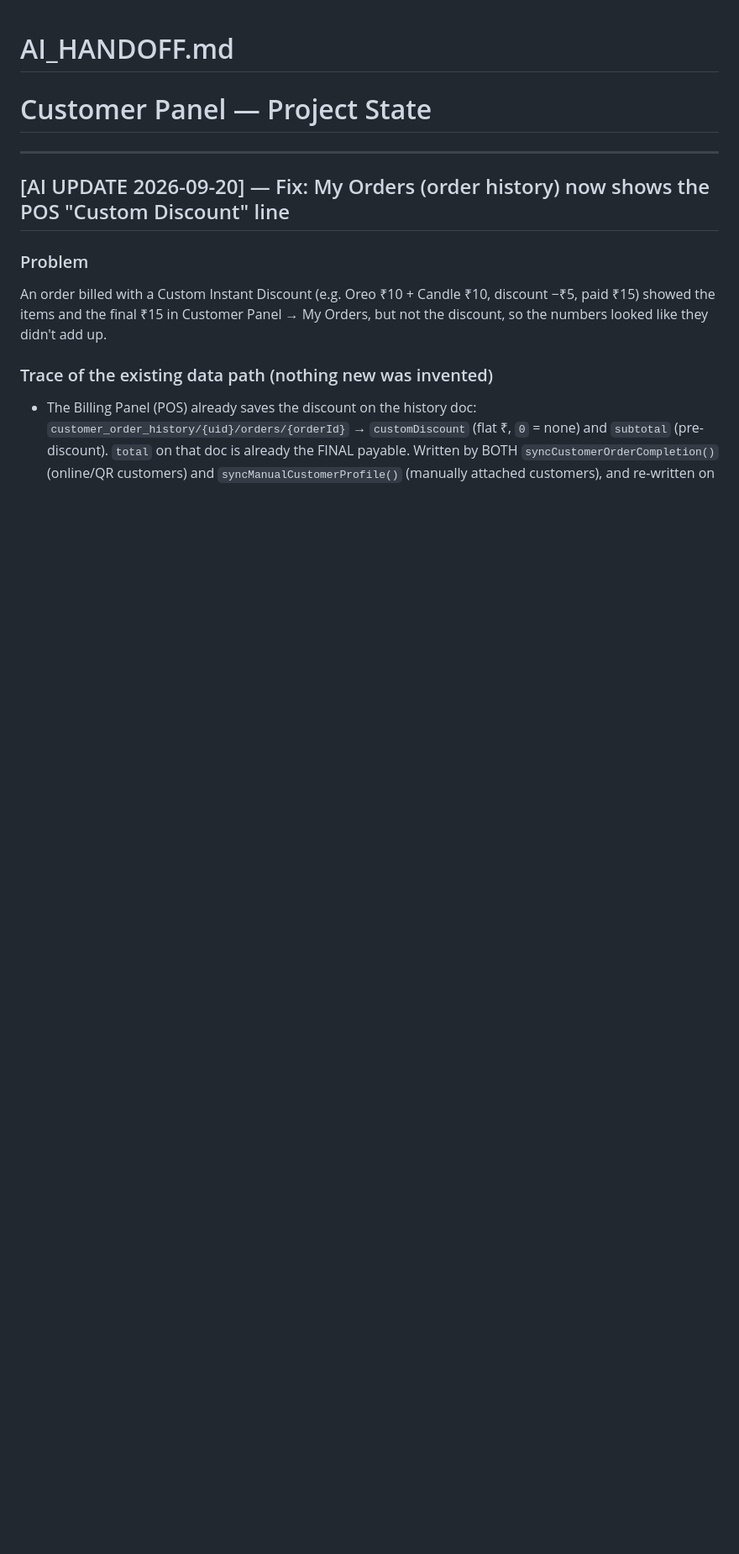
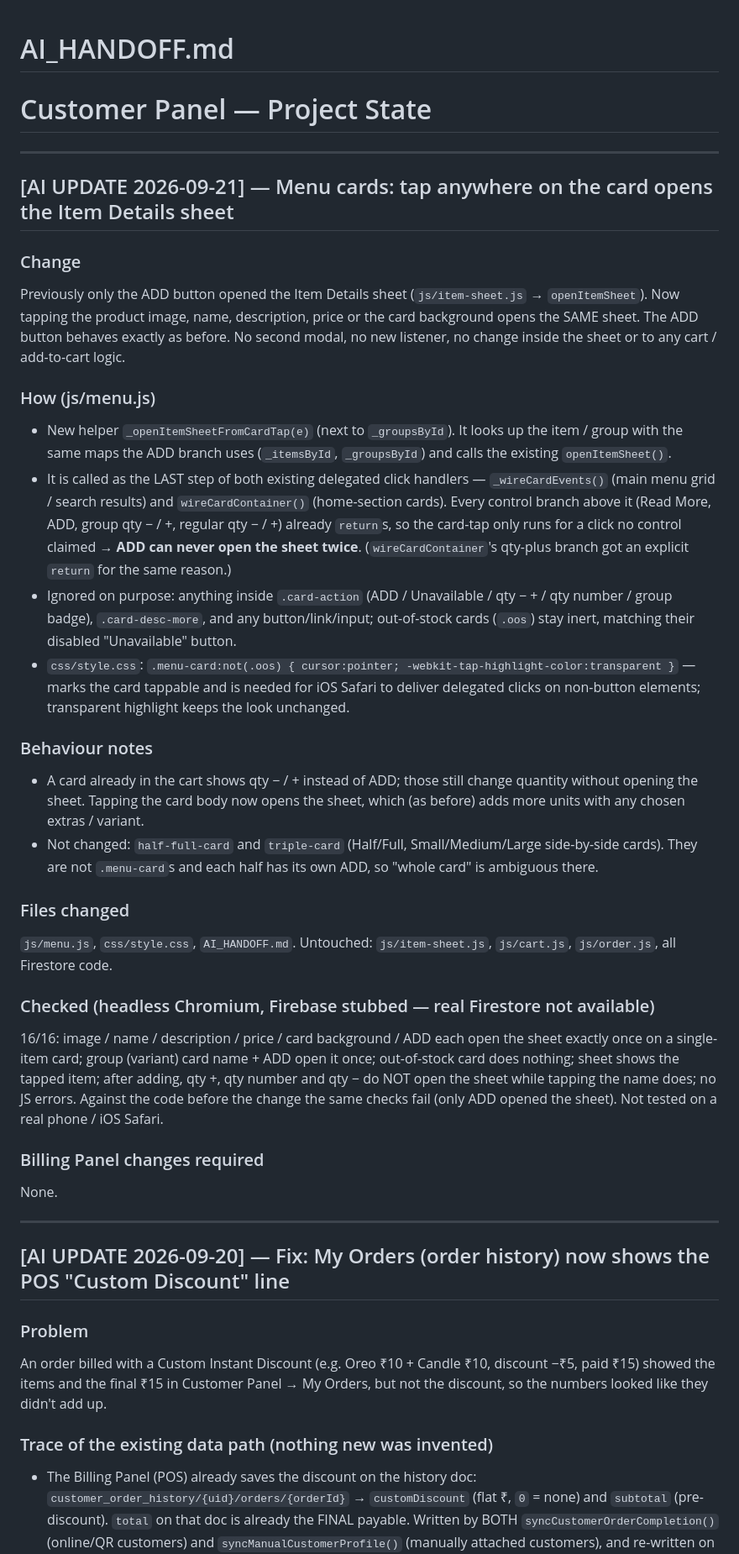
Before and after one commit to teamdovolve-hue/Order-, a Markdown page: AI_HANDOFF.md, the part around the change. Shown at 84% size. Drawn GitHub-style; blank space fills up the shorter version.

```diff
--- a/AI_HANDOFF.md
+++ b/AI_HANDOFF.md
@@ -1,6 +1,45 @@
 # AI_HANDOFF.md
 
 # Customer Panel — Project State
+
+---
+
+## [AI UPDATE 2026-09-21] — Menu cards: tap anywhere on the card opens the Item Details sheet
+
+### Change
+Previously only the ADD button opened the Item Details sheet (`js/item-sheet.js` → `openItemSheet`). Now tapping the product
+image, name, description, price or the card background opens the SAME sheet. The ADD button behaves exactly as before.
+No second modal, no new listener, no change inside the sheet or to any cart / add-to-cart logic.
+
+### How (js/menu.js)
+- New helper `_openItemSheetFromCardTap(e)` (next to `_groupsById`). It looks up the item / group with the same maps the ADD branch uses
+  (`_itemsById`, `_groupsById`) and calls the existing `openItemSheet()`.
+- It is called as the LAST step of both existing delegated click handlers — `_wireCardEvents()` (main menu grid / search results)
+  and `wireCardContainer()` (home-section cards). Every control branch above it (Read More, ADD, group qty − / +, regular qty − / +)
+  already `return`s, so the card-tap only runs for a click no control claimed → **ADD can never open the sheet twice**.
+  (`wireCardContainer`'s qty-plus branch got an explicit `return` for the same reason.)
+- Ignored on purpose: anything inside `.card-action` (ADD / Unavailable / qty − + / qty number / group badge), `.card-desc-more`, and any
+  button/link/input; out-of-stock cards (`.oos`) stay inert, matching their disabled "Unavailable" button.
+- `css/style.css`: `.menu-card:not(.oos) { cursor:pointer; -webkit-tap-highlight-color:transparent }` — marks the card tappable and is
+  needed for iOS Safari to deliver delegated clicks on non-button elements; transparent highlight keeps the look unchanged.
+
+### Behaviour notes
+- A card already in the cart shows qty − / + instead of ADD; those still change quantity without opening the sheet. Tapping the card body
+  now opens the sheet, which (as before) adds more units with any chosen extras / variant.
+- Not changed: `half-full-card` and `triple-card` (Half/Full, Small/Medium/Large side-by-side cards). They are not `.menu-card`s and each
+  half has its own ADD, so "whole card" is ambiguous there.
+
+### Files changed
+`js/menu.js`, `css/style.css`, `AI_HANDOFF.md`. Untouched: `js/item-sheet.js`, `js/cart.js`, `js/order.js`, all Firestore code.
+
+### Checked (headless Chromium, Firebase stubbed — real Firestore not available)
+16/16: image / name / description / price / card background / ADD each open the sheet exactly once on a single-item card; group (variant) card
+name + ADD open it once; out-of-stock card does nothing; sheet shows the tapped item; after adding, qty +, qty number and qty − do NOT open the
+sheet while tapping the name does; no JS errors. Against the code before the change the same checks fail (only ADD opened the sheet).
+Not tested on a real phone / iOS Safari.
+
+### Billing Panel changes required
+None.
 
 ---
 
```
